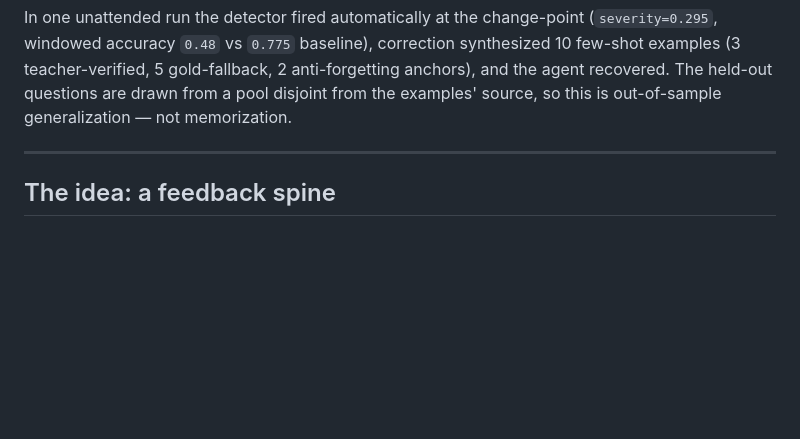
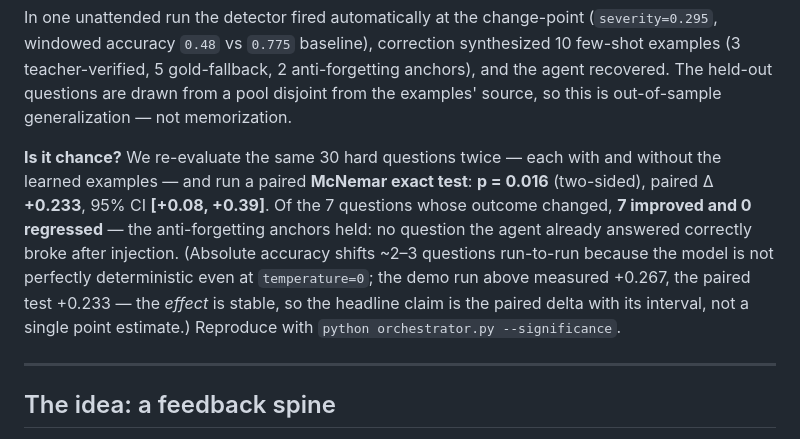
Before and after one commit to loganrudd/agent-self-improvement, a Markdown page: README.md, the part around the change. GitHub-like rendering; blank space fills up the shorter version.

Commit message:
Update readme with statistical validation

```diff
--- a/README.md
+++ b/README.md
@@ -37,6 +37,15 @@ In one unattended run the detector fired automatically at the change-point
 few-shot examples (3 teacher-verified, 5 gold-fallback, 2 anti-forgetting anchors), and the
 agent recovered. The held-out questions are drawn from a pool disjoint from the examples'
 source, so this is out-of-sample generalization — not memorization.
+
+**Is it chance?** We re-evaluate the same 30 hard questions twice — each with and without the
+learned examples — and run a paired **McNemar exact test**: **p = 0.016** (two-sided), paired
+Δ **+0.233**, 95% CI **[+0.08, +0.39]**. Of the 7 questions whose outcome changed, **7 improved
+and 0 regressed** — the anti-forgetting anchors held: no question the agent already answered
+correctly broke after injection. (Absolute accuracy shifts ~2–3 questions run-to-run because the
+model is not perfectly deterministic even at `temperature=0`; the demo run above measured +0.267,
+the paired test +0.233 — the *effect* is stable, so the headline claim is the paired delta with
+its interval, not a single point estimate.) Reproduce with `python orchestrator.py --significance`.
 
 ---
 
```
